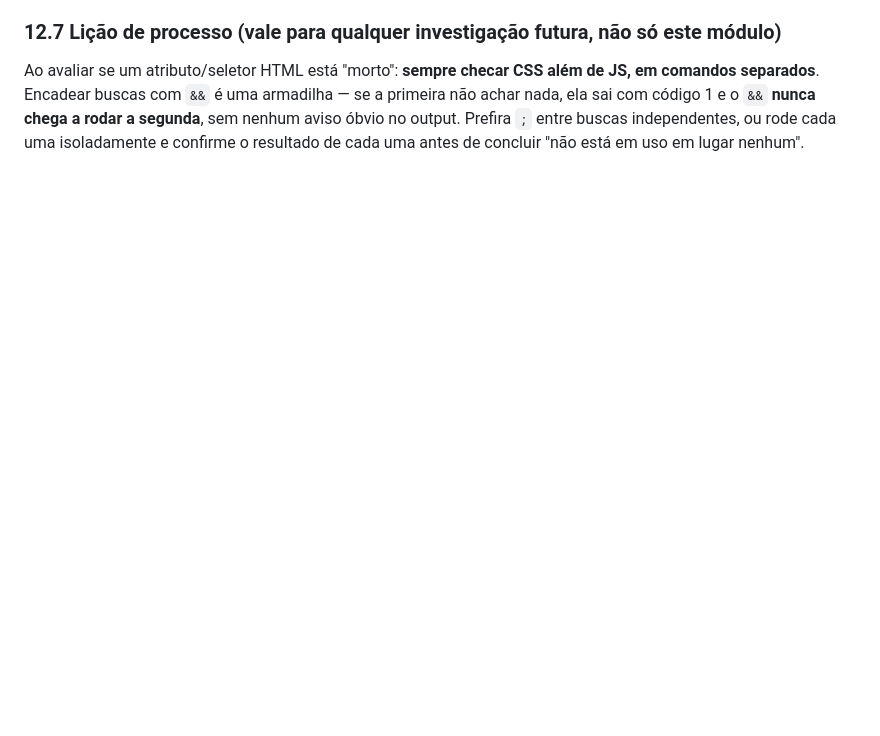
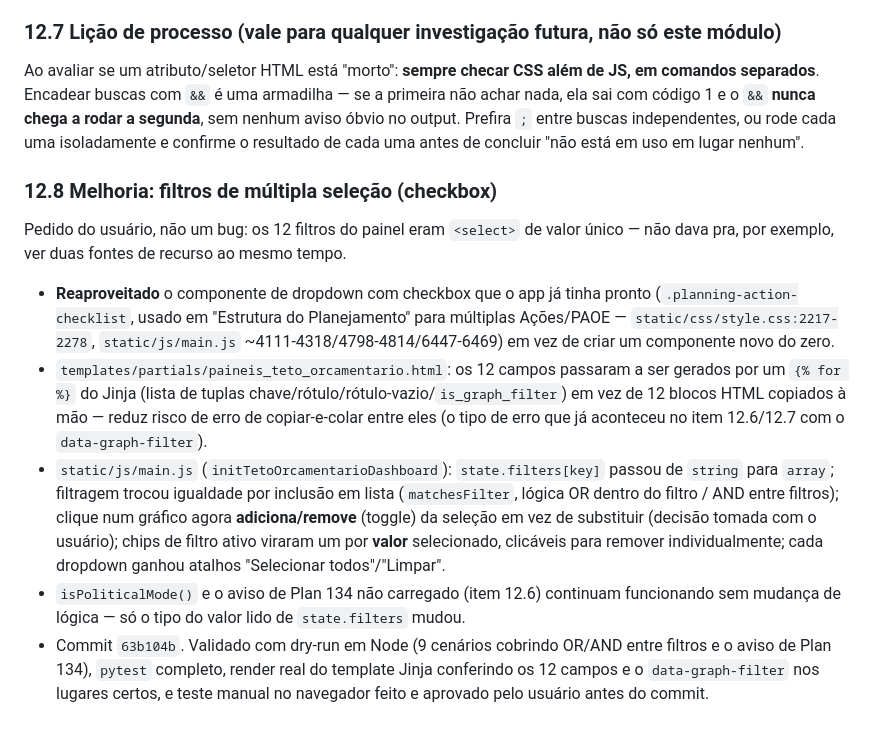
Before and after one commit to CleberSGuedes/projetoswebcsg, a Markdown page: docs/claude.md, the part around the change. Drawn GitHub-style; blank space fills up the shorter version.

Commit message:
Documenta filtros de multipla selecao no docs/claude.md (secao 12.8)
Registra o commit 63b104b: reaproveitamento do componente
.planning-action-checklist ja existente no app, mudanca de
state.filters para array, toggle no clique do grafico, chips
removiveis, e a validacao feita (dry-run Node, pytest, render Jinja,
teste manual aprovado).

Co-Authored-By: Claude Sonnet 5 <noreply@anthropic.com>

```diff
--- a/docs/claude.md
+++ b/docs/claude.md
@@ -275,3 +275,11 @@ Durante a análise do arquivo `Plan23_14101_2027.xlsx` (fora do repositório, em
 
 ### 12.7 Lição de processo (vale para qualquer investigação futura, não só este módulo)
 Ao avaliar se um atributo/seletor HTML está "morto": **sempre checar CSS além de JS, em comandos separados**. Encadear buscas com `&&` é uma armadilha — se a primeira não achar nada, ela sai com código 1 e o `&&` **nunca chega a rodar a segunda**, sem nenhum aviso óbvio no output. Prefira `;` entre buscas independentes, ou rode cada uma isoladamente e confirme o resultado de cada uma antes de concluir "não está em uso em lugar nenhum".
+
+### 12.8 Melhoria: filtros de múltipla seleção (checkbox)
+Pedido do usuário, não um bug: os 12 filtros do painel eram `<select>` de valor único — não dava pra, por exemplo, ver duas fontes de recurso ao mesmo tempo.
+- **Reaproveitado** o componente de dropdown com checkbox que o app já tinha pronto (`.planning-action-checklist`, usado em "Estrutura do Planejamento" para múltiplas Ações/PAOE — `static/css/style.css:2217-2278`, `static/js/main.js` ~4111-4318/4798-4814/6447-6469) em vez de criar um componente novo do zero.
+- `templates/partials/paineis_teto_orcamentario.html`: os 12 campos passaram a ser gerados por um `{% for %}` do Jinja (lista de tuplas chave/rótulo/rótulo-vazio/`is_graph_filter`) em vez de 12 blocos HTML copiados à mão — reduz risco de erro de copiar-e-colar entre eles (o tipo de erro que já aconteceu no item 12.6/12.7 com o `data-graph-filter`).
+- `static/js/main.js` (`initTetoOrcamentarioDashboard`): `state.filters[key]` passou de `string` para `array`; filtragem trocou igualdade por inclusão em lista (`matchesFilter`, lógica OR dentro do filtro / AND entre filtros); clique num gráfico agora **adiciona/remove** (toggle) da seleção em vez de substituir (decisão tomada com o usuário); chips de filtro ativo viraram um por **valor** selecionado, clicáveis para remover individualmente; cada dropdown ganhou atalhos "Selecionar todos"/"Limpar".
+- `isPoliticalMode()` e o aviso de Plan 134 não carregado (item 12.6) continuam funcionando sem mudança de lógica — só o tipo do valor lido de `state.filters` mudou.
+- Commit `63b104b`. Validado com dry-run em Node (9 cenários cobrindo OR/AND entre filtros e o aviso de Plan 134), `pytest` completo, render real do template Jinja conferindo os 12 campos e o `data-graph-filter` nos lugares certos, e teste manual no navegador feito e aprovado pelo usuário antes do commit.
```
